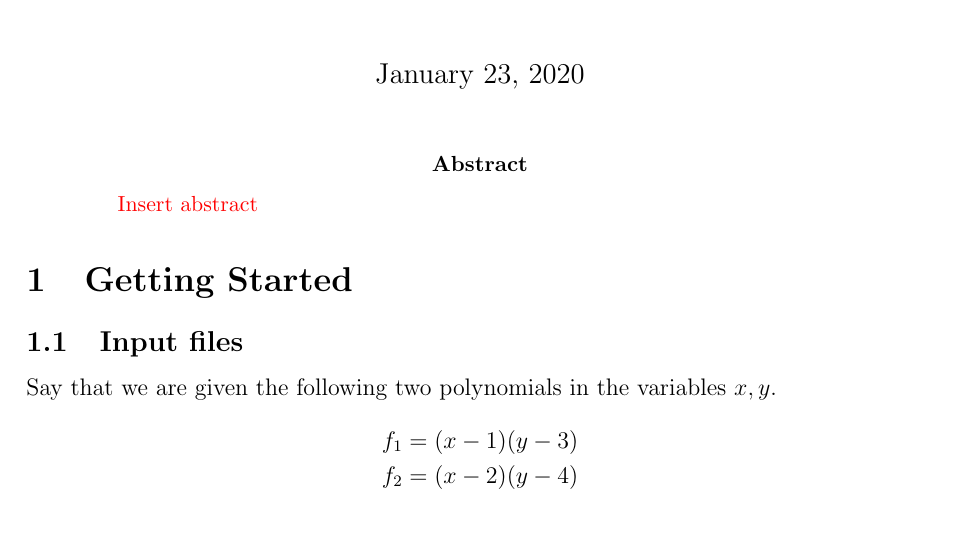
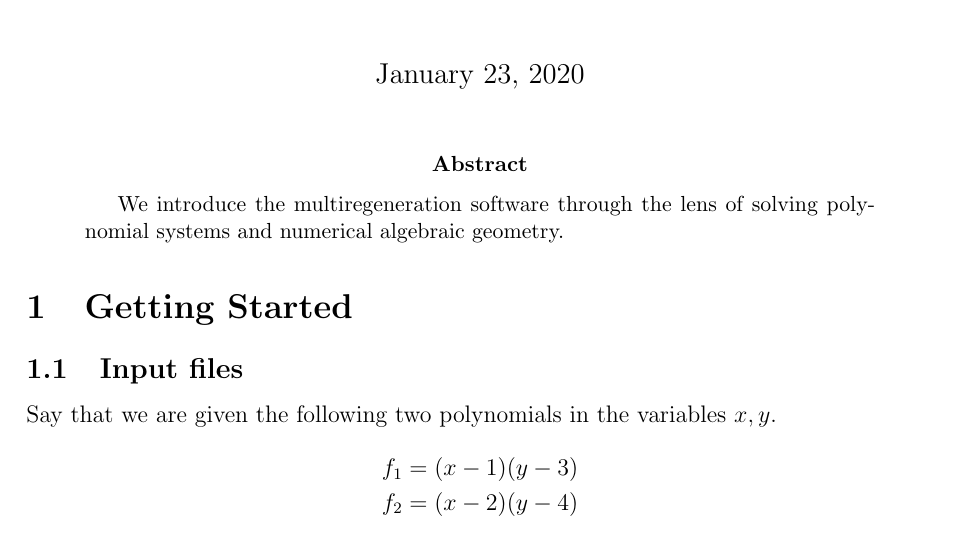
Before and after one commit to colinwcrowley/multiregeneration-tutorial, a LaTeX paper (tutorial.tex): part of page 1 of 9, cut so that both start at the same text. Compiled offline with pdfLaTeX.

Commit message:
abstract

```diff
--- a/tutorial.tex
+++ b/tutorial.tex
@@ -45,7 +45,7 @@ Multiregeneration Tutorial
 \begin{document}
 \maketitle
 \begin{abstract}
-\red{Insert abstract}
+We introduce the multiregeneration software through the lens of solving polynomial systems and numerical algebraic geometry.
 \end{abstract}
 
 \section{Getting Started}
```
